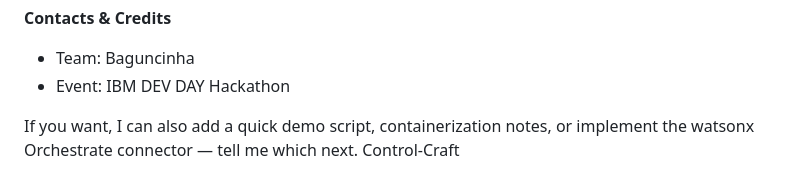
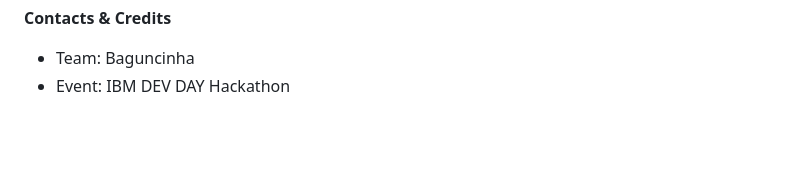
Before and after one commit to aragaoian/control-craft, a Markdown page: README.md, the part around the change. Rendered like a GitHub page; blank space fills up the shorter version.

Commit message:
Update README to remove event mention

```diff
--- a/README.md
+++ b/README.md
@@ -69,6 +69,3 @@ Notes:
 **Contacts & Credits**
 - Team: Baguncinha
 - Event: IBM DEV DAY Hackathon
-
-If you want, I can also add a quick demo script, containerization notes, or implement the watsonx Orchestrate connector — tell me which next.
-Control-Craft
```
